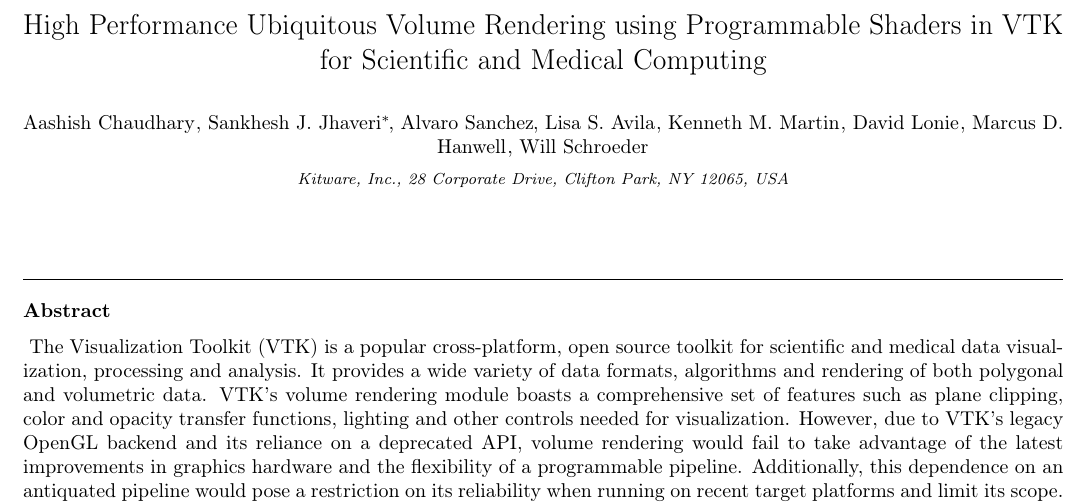
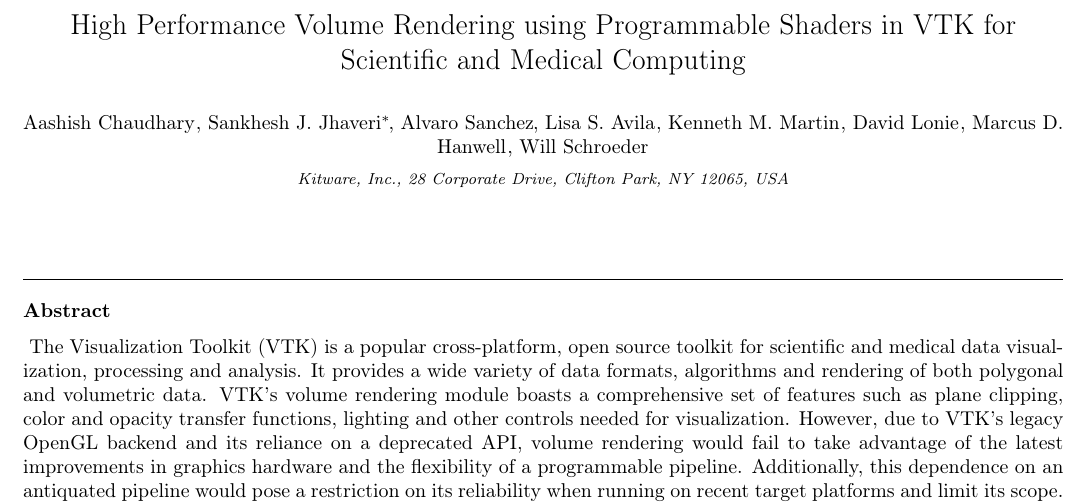
Before and after one commit to aashish24/VTKVR, a LaTeX paper (VTKVR.tex, which reads title.tex): part of page 1 of 11, cut so that both start at the same text. Compiled offline with pdfLaTeX.

Commit message:
Updated title to reflect changes

```diff
--- a/title.tex
+++ b/title.tex
@@ -1,4 +1,4 @@
-\title{High Performance Ubiquitous Volume Rendering using Programmable Shaders in VTK for Scientific and Medical Computing}
+\title{High Performance Volume Rendering using Programmable Shaders in VTK for Scientific and Medical Computing}
 
 \author{Aashish Chaudhary}
 \ead{aashish.chaudhary@kitware.com}
```
